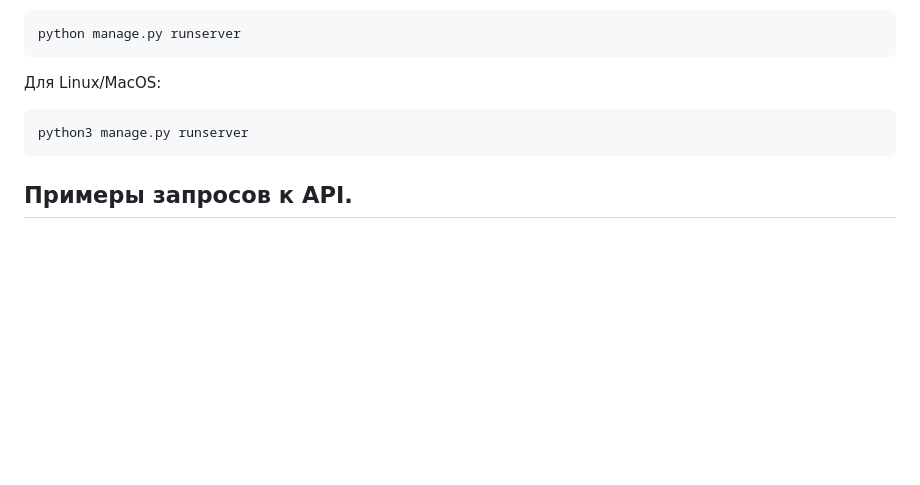
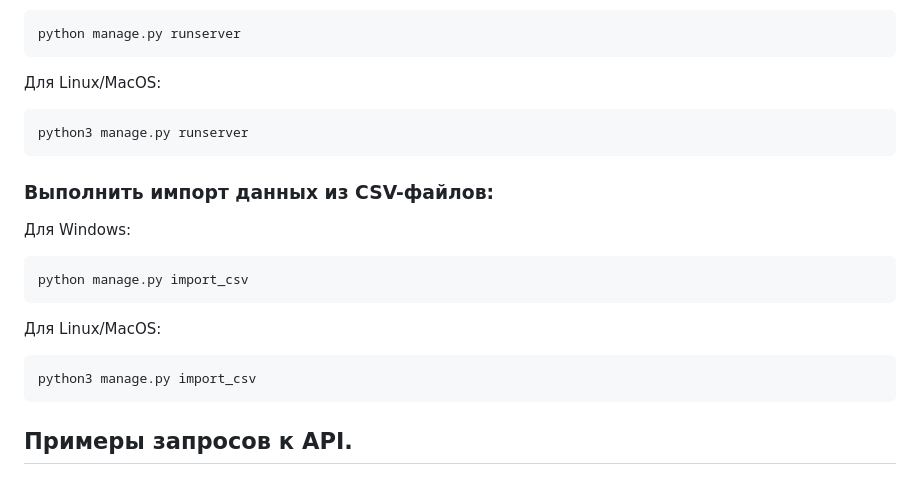
Before and after one commit to dnaryshkin/api_yamdb, a Markdown page: README.md, the part around the change. GitHub-like rendering; blank space fills up the shorter version.

Commit message:
в README.md указана команда импорта данных из csv файлов.

```diff
--- a/README.md
+++ b/README.md
@@ -93,6 +93,17 @@ python manage.py runserver
 python3 manage.py runserver
 ~~~
 
+### Выполнить импорт данных из CSV-файлов:
+
+Для Windows:
+~~~
+python manage.py import_csv
+~~~
+Для Linux/MacOS:
+~~~
+python3 manage.py import_csv
+~~~
+
 ## Примеры запросов к API.
 
 ### Регистрация нового пользователя.
```
